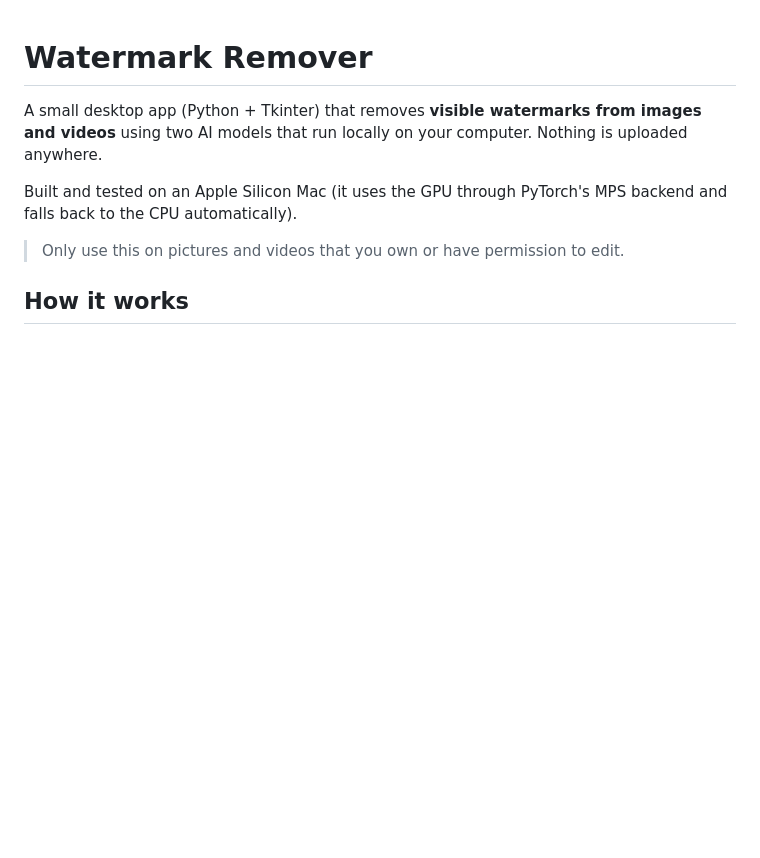
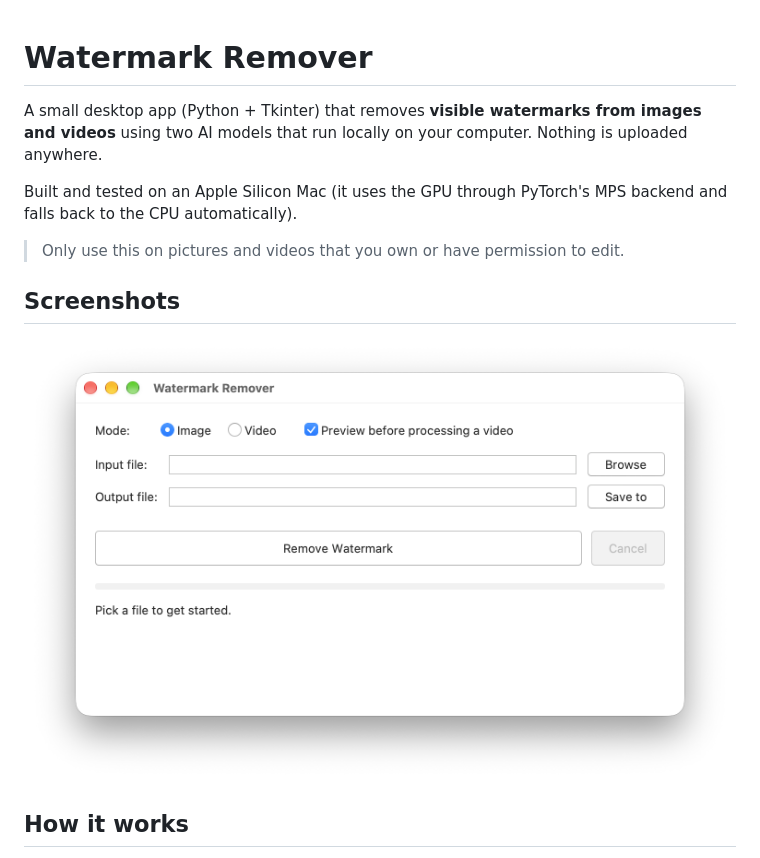
Before and after one commit to EpicChickenSlayer/watermark-remover, a Markdown page: README.md, the part around the change. Drawn GitHub-style; pictures changed too: screenshots/main-window.png (added); blank space fills up the shorter version.

Commit message:
Added Screenshot

```diff
--- a/README.md
+++ b/README.md
@@ -5,6 +5,10 @@ A small desktop app (Python + Tkinter) that removes **visible watermarks from im
 Built and tested on an Apple Silicon Mac (it uses the GPU through PyTorch's MPS backend and falls back to the CPU automatically).
 
 > Only use this on pictures and videos that you own or have permission to edit.
+
+## Screenshots
+
+![Main window](screenshots/main-window.png)
 
 ## How it works
 
```
